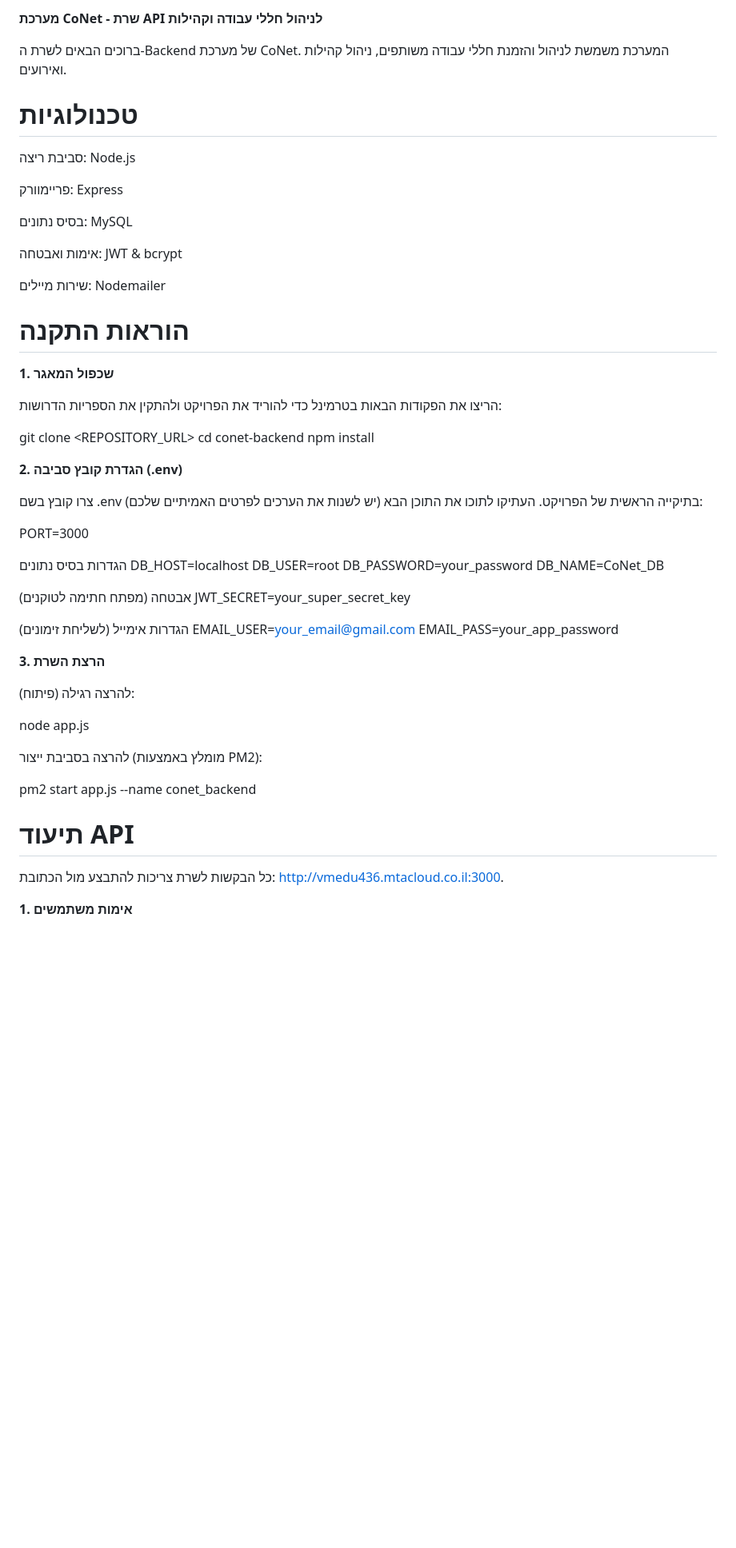
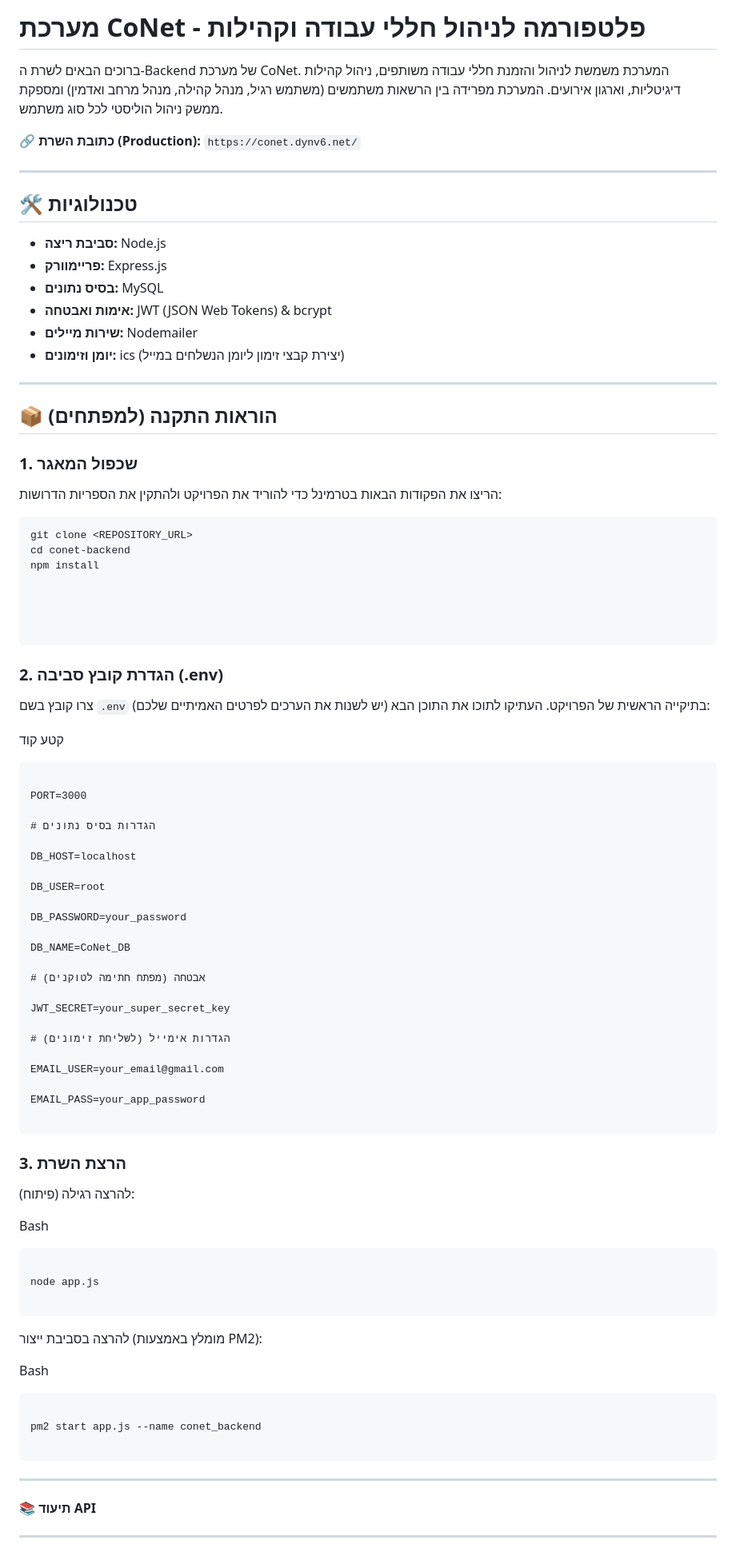
Before and after one commit to romito24/CoNet_NEW, a Markdown page: README.md, the part around one of its changes. Shown at 80% size. GitHub-like rendering; blank space fills up the shorter version.

Commit message:
update README
Updated project description and installation instructions in README.

````diff
--- a/README.md
+++ b/README.md
@@ -1,68 +1,96 @@
-**מערכת CoNet - שרת API לניהול חללי עבודה וקהילות**
-
+# **מערכת CoNet - פלטפורמה לניהול חללי עבודה וקהילות**
 
 ברוכים הבאים לשרת ה-Backend של מערכת CoNet.
-המערכת משמשת לניהול והזמנת חללי עבודה משותפים, ניהול קהילות ואירועים.
+המערכת משמשת לניהול והזמנת חללי עבודה משותפים, ניהול קהילות דיגיטליות, וארגון אירועים.
+המערכת מפרידה בין הרשאות משתמשים (משתמש רגיל, מנהל קהילה, מנהל מרחב ואדמין) ומספקת ממשק ניהול הוליסטי לכל סוג משתמש.
 
-# **טכנולוגיות**
+🔗 **כתובת השרת (Production):** `https://conet.dynv6.net/`
 
-סביבת ריצה: Node.js
+---
 
-פריימוורק: Express
+## **🛠️ טכנולוגיות**
 
-בסיס נתונים: MySQL
+* **סביבת ריצה:** Node.js
+* **פריימוורק:** Express.js
+* **בסיס נתונים:** MySQL
+* **אימות ואבטחה:** JWT (JSON Web Tokens) & bcrypt
+* **שירות מיילים:** Nodemailer
+* **יומן וזימונים:** ics (יצירת קבצי זימון ליומן הנשלחים במייל)
 
-אימות ואבטחה: JWT & bcrypt
+---
 
-שירות מיילים: Nodemailer
+## **📦 הוראות התקנה (למפתחים)**
 
-# **הוראות התקנה**
-
-**1. שכפול המאגר**
-
+### **1. שכפול המאגר**
 הריצו את הפקודות הבאות בטרמינל כדי להוריד את הפרויקט ולהתקין את הספריות הדרושות:
 
+```bash
 git clone <REPOSITORY_URL>
 cd conet-backend
 npm install
 
 
-**2. הגדרת קובץ סביבה (.env)**
 
-צרו קובץ בשם .env בתיקייה הראשית של הפרויקט.
-העתיקו לתוכו את התוכן הבא (יש לשנות את הערכים לפרטים האמיתיים שלכם):
+
+```
+
+### **2\. הגדרת קובץ סביבה (.env)**
+
+צרו קובץ בשם `.env` בתיקייה הראשית של הפרויקט. העתיקו לתוכו את התוכן הבא (יש לשנות את הערכים לפרטים האמיתיים שלכם):
+
+קטע קוד
+
+```
 
 PORT=3000
 
-הגדרות בסיס נתונים
+# הגדרות בסיס נתונים
+
 DB_HOST=localhost
+
 DB_USER=root
+
 DB_PASSWORD=your_password
+
 DB_NAME=CoNet_DB
 
-אבטחה (מפתח חתימה לטוקנים)
+# אבטחה (מפתח חתימה לטוקנים)
+
 JWT_SECRET=your_super_secret_key
 
-הגדרות אימייל (לשליחת זימונים)
+# הגדרות אימייל (לשליחת זימונים)
+
 EMAIL_USER=your_email@gmail.com
+
 EMAIL_PASS=your_app_password
 
+```
 
-**3. הרצת השרת**
+### **3\. הרצת השרת**
 
 להרצה רגילה (פיתוח):
 
+Bash
+
+```
+
 node app.js
 
+```
 
 להרצה בסביבת ייצור (מומלץ באמצעות PM2):
 
+Bash
+
+```
+
 pm2 start app.js --name conet_backend
 
+```
 
-# תיעוד API
+* * * * *
 
-כל הבקשות לשרת צריכות להתבצע מול הכתובת: http://vmedu436.mtacloud.co.il:3000.
+**📚 תיעוד API**
 
-**1. אימות משתמשים**
+----------------
 
````
Also changed, not shown: other parts of README.md (+69 -88 lines).
